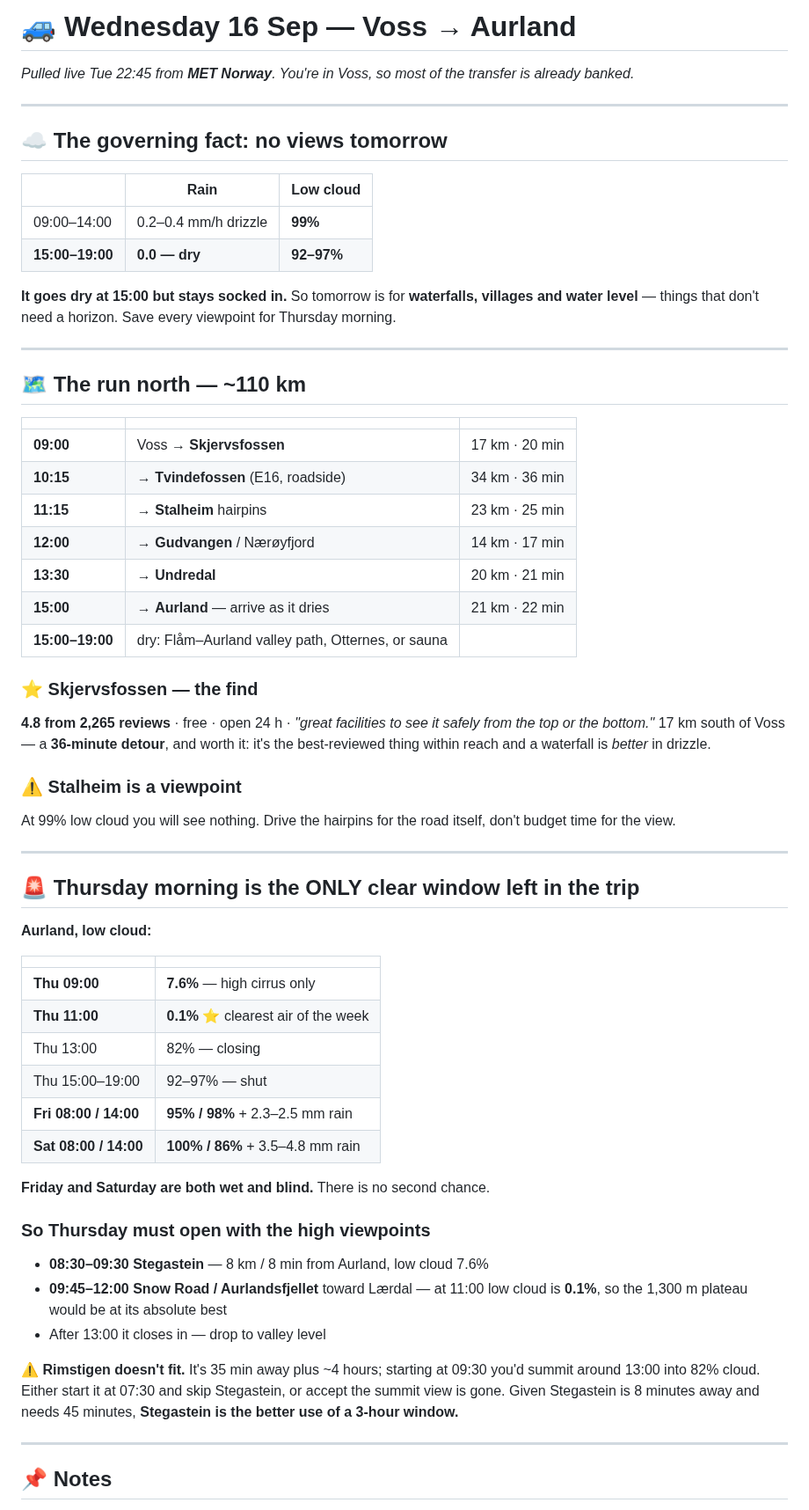
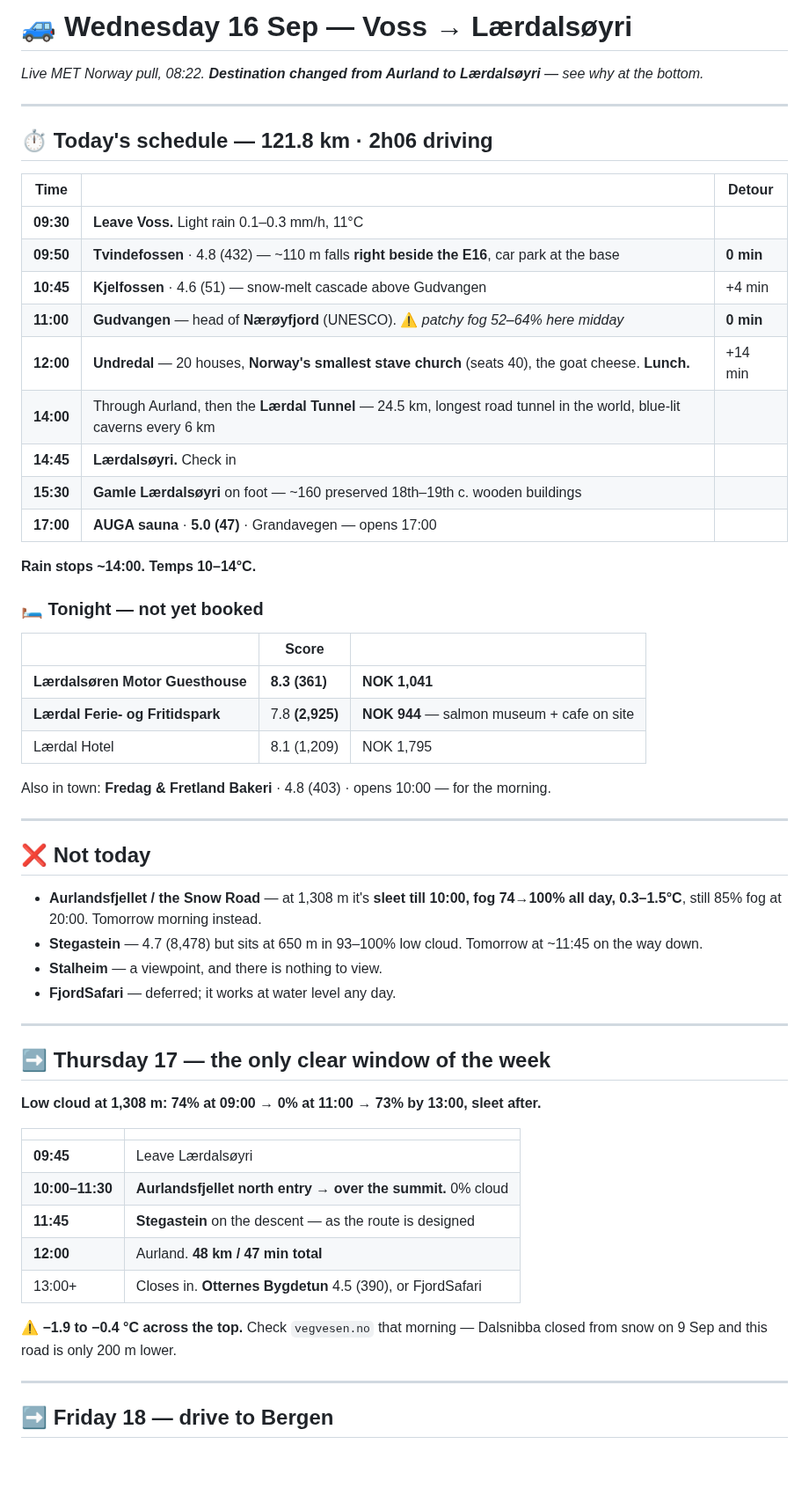
Before and after one commit to YellowViking/sabbatical-2026, a Markdown page: memory/wednesday-voss-aurland.md, the part around one of its changes. Shown at 88% size. Rendered like a GitHub page; blank space fills up the shorter version.

Commit message:
Wednesday: push through to Laerdalsoyri, not Aurland
Today's schedule: Voss -> Tvindefossen -> Kjelfossen -> Gudvangen -> Undredal
-> Laerdal Tunnel -> Laerdalsoyri, 121.8 km / 2h06. Evening: Gamle Laerdalsoyri
on foot, AUGA sauna 5.0(47) from 17:00 — which closes the sauna item open
since Day 4.

Basing north makes Thursday's Snow Road one-way: 48 km / 47 min from
Laerdalsoyri over the summit and down past Stegastein, vs 81 km / 81 min
out-and-back from Aurland through the tunnel twice.

Aurlandsfjellet is out today — sleet till 10:00, fog 74-100%, 0.3-1.5C at
1308 m. Thursday 10:00-11:30 is the only 0%-cloud window of the week.

Also cuts Rimstigen from Saturday: 86-100% low cloud and 3.5-4.8 mm on the
day of a 20:00 flight. Drive Friday instead.

Co-Authored-By: Claude Opus 5 (1M context) <noreply@anthropic.com>

```diff
--- a/memory/wednesday-voss-aurland.md
+++ b/memory/wednesday-voss-aurland.md
@@ -1,67 +1,61 @@
-# 🚙 Wednesday 16 Sep — Voss → Aurland
+# 🚙 Wednesday 16 Sep — Voss → Lærdalsøyri
 
-*Pulled live Tue 22:45 from **MET Norway**. You're in Voss, so most of the transfer is already banked.*
+*Live MET Norway pull, 08:22. **Destination changed from Aurland to Lærdalsøyri** — see why at the bottom.*
 
 ---
 
-## ☁️ The governing fact: no views tomorrow
+## ⏱ Today's schedule — 121.8 km · 2h06 driving
 
-| | Rain | **Low cloud** |
+| Time | | Detour |
 |---|---|---|
-| 09:00–14:00 | 0.2–0.4 mm/h drizzle | **99%** |
-| **15:00–19:00** | **0.0 — dry** | **92–97%** |
+| **09:30** | **Leave Voss.** Light rain 0.1–0.3 mm/h, 11°C | |
+| **09:50** | **Tvindefossen** · 4.8 (432) — ~110 m falls **right beside the E16**, car park at the base | **0 min** |
+| **10:45** | **Kjelfossen** · 4.6 (51) — snow-melt cascade above Gudvangen | +4 min |
+| **11:00** | **Gudvangen** — head of **Nærøyfjord** (UNESCO). ⚠️ *patchy fog 52–64% here midday* | **0 min** |
+| **12:00** | **Undredal** — 20 houses, **Norway's smallest stave church** (seats 40), the goat cheese. **Lunch.** | +14 min |
+| **14:00** | Through Aurland, then the **Lærdal Tunnel** — 24.5 km, longest road tunnel in the world, blue-lit caverns every 6 km | |
+| **14:45** | **Lærdalsøyri.** Check in | |
+| **15:30** | **Gamle Lærdalsøyri** on foot — ~160 preserved 18th–19th c. wooden buildings | |
+| **17:00** | **AUGA sauna** · **5.0 (47)** · Grandavegen — opens 17:00 | |
 
-**It goes dry at 15:00 but stays socked in.** So tomorrow is for **waterfalls, villages and water level** — things that don't need a horizon. Save every viewpoint for Thursday morning.
+**Rain stops ~14:00. Temps 10–14°C.**
+
+### 🛏 Tonight — not yet booked
+
+| | Score | |
+|---|---|---|
+| **Lærdalsøren Motor Guesthouse** | **8.3 (361)** | **NOK 1,041** |
+| **Lærdal Ferie- og Fritidspark** | 7.8 **(2,925)** | **NOK 944** — salmon museum + cafe on site |
+| Lærdal Hotel | 8.1 (1,209) | NOK 1,795 |
+
+Also in town: **Fredag & Fretland Bakeri** · 4.8 (403) · opens 10:00 — for the morning.
 
 ---
 
-## 🗺 The run north — ~110 km
+## ❌ Not today
 
-| | | |
-|---|---|---|
-| **09:00** | Voss → **Skjervsfossen** | 17 km · 20 min |
-| **10:15** | → **Tvindefossen** (E16, roadside) | 34 km · 36 min |
-| **11:15** | → **Stalheim** hairpins | 23 km · 25 min |
-| **12:00** | → **Gudvangen** / Nærøyfjord | 14 km · 17 min |
-| **13:30** | → **Undredal** | 20 km · 21 min |
-| **15:00** | → **Aurland** — arrive as it dries | 21 km · 22 min |
-| **15:00–19:00** | dry: Flåm–Aurland valley path, Otternes, or sauna | |
-
-### ⭐ Skjervsfossen — the find
-
-**4.8 from 2,265 reviews** · free · open 24 h · *"great facilities to see it safely from the top or the bottom."*
-17 km south of Voss — a **36-minute detour**, and worth it: it's the best-reviewed thing within reach and a waterfall is *better* in drizzle.
-
-### ⚠️ Stalheim is a viewpoint
-
-At 99% low cloud you will see nothing. Drive the hairpins for the road itself, don't budget time for the view.
+- **Aurlandsfjellet / the Snow Road** — at 1,308 m it's **sleet till 10:00, fog 74→100% all day, 0.3–1.5°C**, still 85% fog at 20:00. Tomorrow morning instead.
+- **Stegastein** — 4.7 (8,478) but sits at 650 m in 93–100% low cloud. Tomorrow at ~11:45 on the way down.
+- **Stalheim** — a viewpoint, and there is nothing to view.
+- **FjordSafari** — deferred; it works at water level any day.
 
 ---
 
-## 🚨 Thursday morning is the ONLY clear window left in the trip
+## ➡️ Thursday 17 — the only clear window of the week
 
-**Aurland, low cloud:**
+**Low cloud at 1,308 m: 74% at 09:00 → 0% at 11:00 → 73% by 13:00, sleet after.**
 
 | | |
 |---|---|
-| **Thu 09:00** | **7.6%** — high cirrus only |
-| **Thu 11:00** | **0.1%** ⭐ clearest air of the week |
-| Thu 13:00 | 82% — closing |
-| Thu 15:00–19:00 | 92–97% — shut |
-| **Fri 08:00 / 14:00** | **95% / 98%** + 2.3–2.5 mm rain |
-| **Sat 08:00 / 14:00** | **100% / 86%** + 3.5–4.8 mm rain |
+| **09:45** | Leave Lærdalsøyri |
+| **10:00–11:30** | **Aurlandsfjellet north entry → over the summit.** 0% cloud |
+| **11:45** | **Stegastein** on the descent — as the route is designed |
+| **12:00** | Aurland. **48 km / 47 min total** |
+| 13:00+ | Closes in. **Otternes Bygdetun** 4.5 (390), or FjordSafari |
 
-**Friday and Saturday are both wet and blind.** There is no second chance.
-
-### So Thursday must open with the high viewpoints
-
-- **08:30–09:30 Stegastein** — 8 km / 8 min from Aurland, low cloud 7.6%
-- **09:45–12:00 Snow Road / Aurlandsfjellet** toward Lærdal — at 11:00 low cloud is **0.1%**, so the 1,300 m plateau would be at its absolute best
-- After 13:00 it closes in — drop to valley level
-
-⚠️ **Rimstigen doesn't fit.** It's 35 min away plus ~4 hours; starting at 09:30 you'd summit around 13:00 into 82% cloud. Either start it at 07:30 and skip Stegastein, or accept the summit view is gone. Given Stegastein is 8 minutes away and needs 45 minutes, **Stegastein is the better use of a 3-hour window.**
+⚠️ **−1.9 to −0.4 °C across the top.** Check `vegvesen.no` that morning — Dalsnibba closed from snow on 9 Sep and this road is only 200 m lower.
 
 ---
 
-## 📌 Notes
+## ➡️ Friday 18 — drive to Bergen
 
```
Also changed, not shown: other parts of memory/wednesday-voss-aurland.md (+21 -4 lines).
